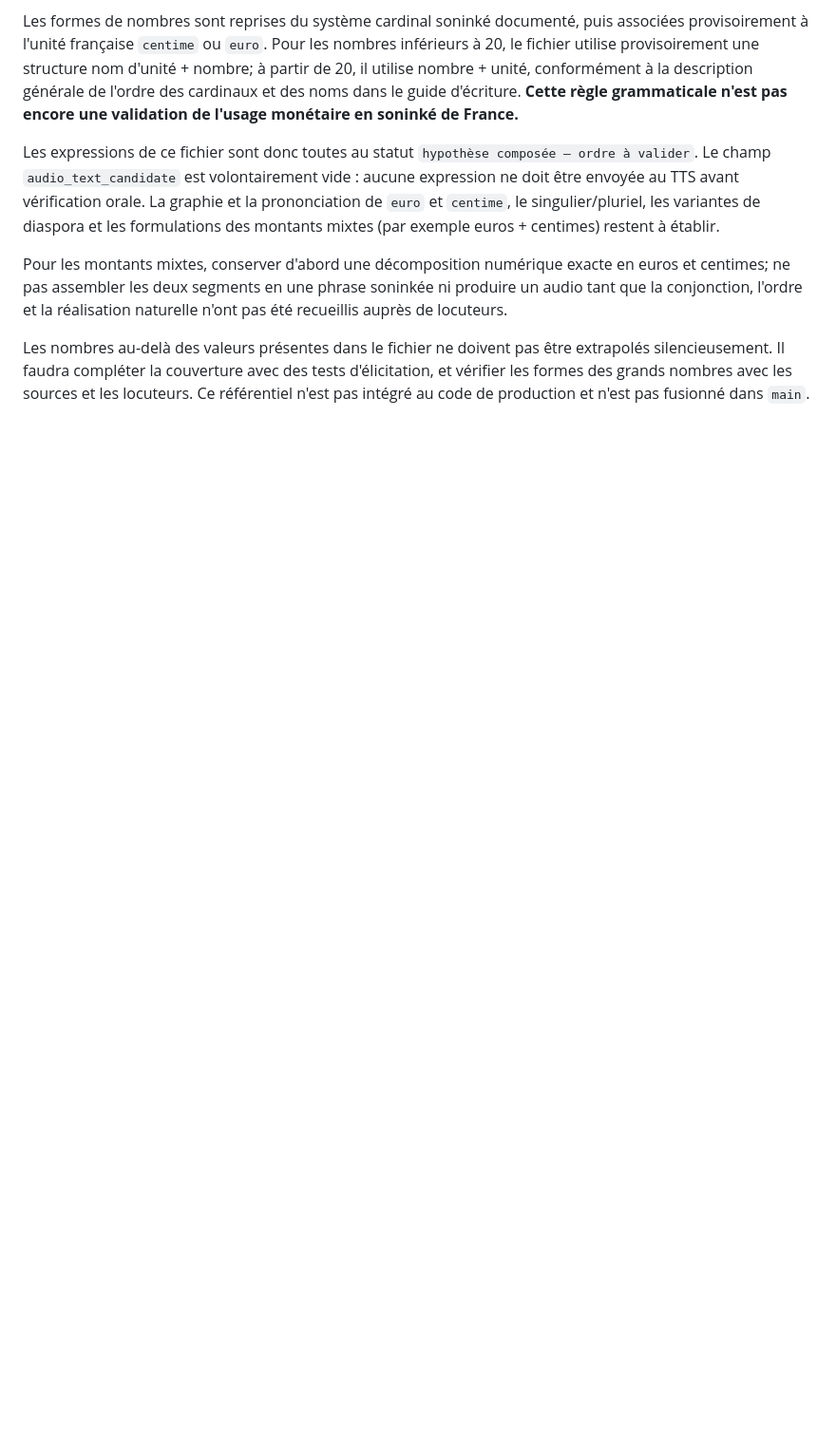
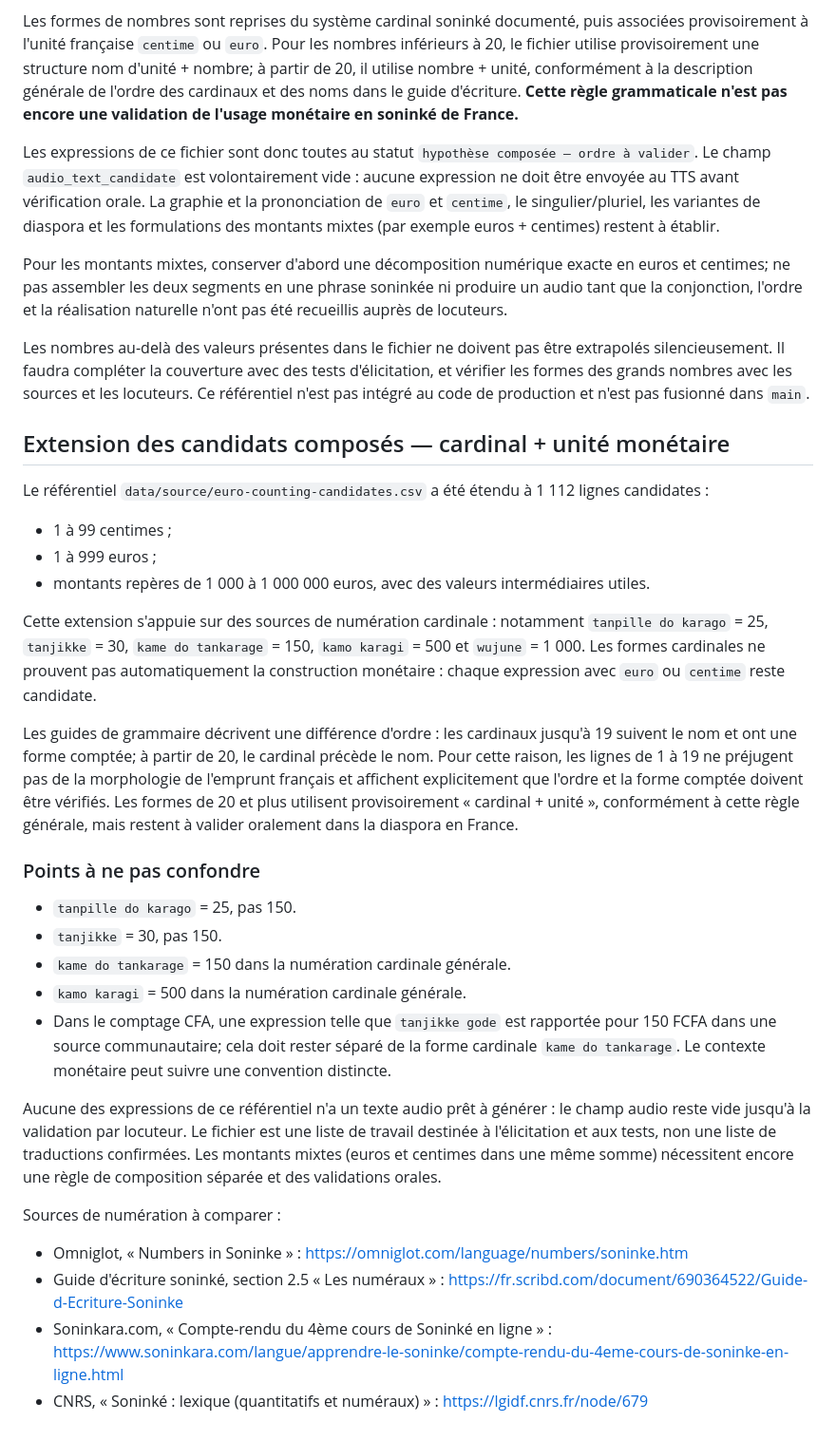
Before and after one commit to aydiarra-star/soninkeGPT, a Markdown page: docs/NUMERATION-ET-COMPTAGE-MONETAIRE.md, the part around the change. Shown at 95% size. Rendered like a GitHub page; blank space fills up the shorter version.

Commit message:
Document expanded cardinal and monetary candidate ranges

```diff
--- a/docs/NUMERATION-ET-COMPTAGE-MONETAIRE.md
+++ b/docs/NUMERATION-ET-COMPTAGE-MONETAIRE.md
@@ -197,3 +197,31 @@ Les expressions de ce fichier sont donc toutes au statut `hypothèse composée
 Pour les montants mixtes, conserver d'abord une décomposition numérique exacte en euros et centimes; ne pas assembler les deux segments en une phrase soninkée ni produire un audio tant que la conjonction, l'ordre et la réalisation naturelle n'ont pas été recueillis auprès de locuteurs.
 
 Les nombres au-delà des valeurs présentes dans le fichier ne doivent pas être extrapolés silencieusement. Il faudra compléter la couverture avec des tests d'élicitation, et vérifier les formes des grands nombres avec les sources et les locuteurs. Ce référentiel n'est pas intégré au code de production et n'est pas fusionné dans `main`.
+
+
+## Extension des candidats composés — cardinal + unité monétaire
+
+Le référentiel `data/source/euro-counting-candidates.csv` a été étendu à 1 112 lignes candidates :
+- 1 à 99 centimes ;
+- 1 à 999 euros ;
+- montants repères de 1 000 à 1 000 000 euros, avec des valeurs intermédiaires utiles.
+
+Cette extension s'appuie sur des sources de numération cardinale : notamment `tanpille do karago` = 25, `tanjikke` = 30, `kame do tankarage` = 150, `kamo karagi` = 500 et `wujune` = 1 000. Les formes cardinales ne prouvent pas automatiquement la construction monétaire : chaque expression avec `euro` ou `centime` reste candidate.
+
+Les guides de grammaire décrivent une différence d'ordre : les cardinaux jusqu'à 19 suivent le nom et ont une forme comptée; à partir de 20, le cardinal précède le nom. Pour cette raison, les lignes de 1 à 19 ne préjugent pas de la morphologie de l'emprunt français et affichent explicitement que l'ordre et la forme comptée doivent être vérifiés. Les formes de 20 et plus utilisent provisoirement « cardinal + unité », conformément à cette règle générale, mais restent à valider oralement dans la diaspora en France.
+
+### Points à ne pas confondre
+
+- `tanpille do karago` = 25, pas 150.
+- `tanjikke` = 30, pas 150.
+- `kame do tankarage` = 150 dans la numération cardinale générale.
+- `kamo karagi` = 500 dans la numération cardinale générale.
+- Dans le comptage CFA, une expression telle que `tanjikke gode` est rapportée pour 150 FCFA dans une source communautaire; cela doit rester séparé de la forme cardinale `kame do tankarage`. Le contexte monétaire peut suivre une convention distincte.
+
+Aucune des expressions de ce référentiel n'a un texte audio prêt à générer : le champ audio reste vide jusqu'à la validation par locuteur. Le fichier est une liste de travail destinée à l'élicitation et aux tests, non une liste de traductions confirmées. Les montants mixtes (euros et centimes dans une même somme) nécessitent encore une règle de composition séparée et des validations orales.
+
+Sources de numération à comparer :
+- Omniglot, « Numbers in Soninke » : https://omniglot.com/language/numbers/soninke.htm
+- Guide d'écriture soninké, section 2.5 « Les numéraux » : https://fr.scribd.com/document/690364522/Guide-d-Ecriture-Soninke
+- Soninkara.com, « Compte-rendu du 4ème cours de Soninké en ligne » : https://www.soninkara.com/langue/apprendre-le-soninke/compte-rendu-du-4eme-cours-de-soninke-en-ligne.html
+- CNRS, « Soninké : lexique (quantitatifs et numéraux) » : https://lgidf.cnrs.fr/node/679
```
